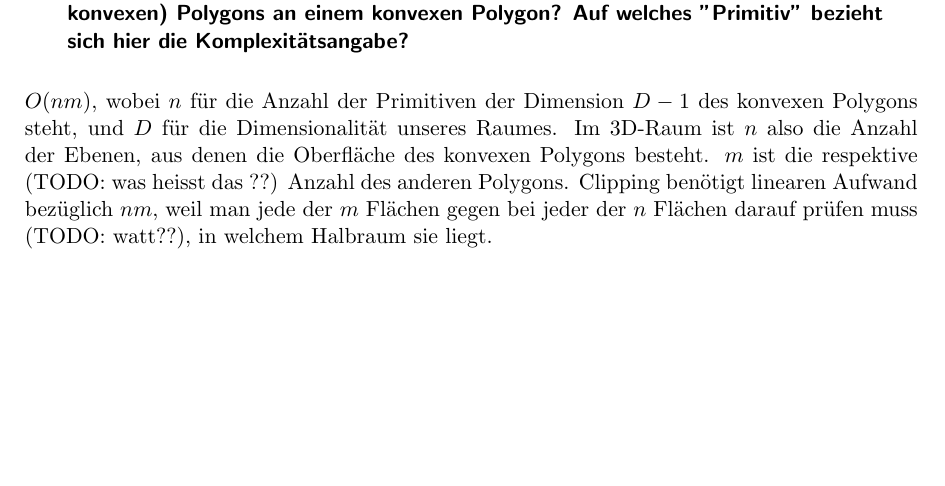
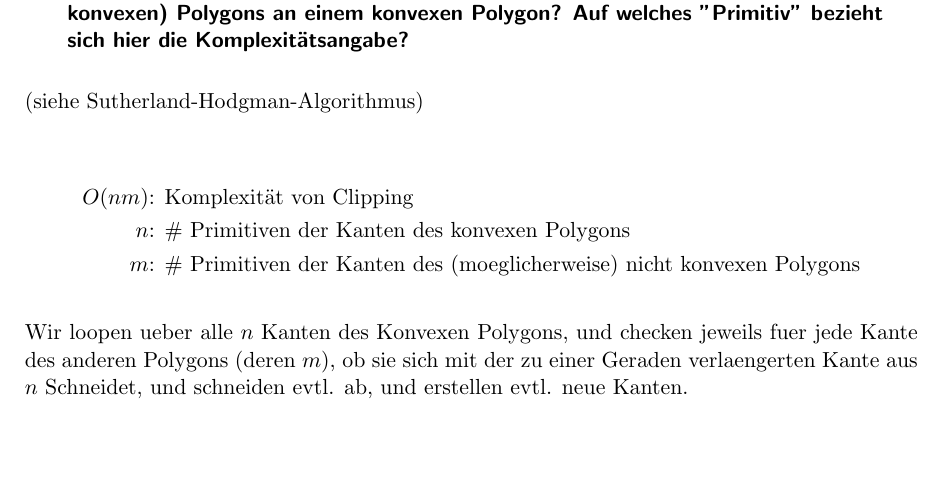
Before and after one commit to hoijui/CG1, a LaTeX document (ex02/doc/doc.tex): part of page 2 of 4, cut so that both start at the same text, the shorter picture padded with empty space. Compiled offline with pdfLaTeX.

Commit message:
ex02: doc: fix antwort auf aufgabe 4

```diff
--- a/ex02/doc/doc.tex
+++ b/ex02/doc/doc.tex
@@ -101,7 +101,18 @@ Transformation einer Ebene: $Z' = P^{-\top} Z$
 
 \subsection{4. Was ist die Komplexität von Clipping eines einfachen (nicht notwendigerweise konvexen) Polygons an einem konvexen Polygon? Auf welches "Primitiv" bezieht sich hier die Komplexitätsangabe?}
 
-$O(n m)$, wobei $n$ für die Anzahl der Primitiven der Dimension $D - 1$ des konvexen Polygons steht, und $D$ für die Dimensionalität unseres Raumes. Im 3D-Raum ist $n$ also die Anzahl der Ebenen,  aus denen die Oberfläche des konvexen Polygons besteht. $m$ ist die respektive (TODO: was heisst das ??) Anzahl des anderen Polygons. Clipping benötigt linearen Aufwand bezüglich $n m$, weil man jede der $m$ Flächen gegen bei jeder der $n$ Flächen darauf prüfen muss (TODO: watt??), in welchem Halbraum sie liegt.
+(siehe Sutherland-Hodgman-Algorithmus)
+
+\begin{align*}
+O(n m)& \text{: Komplexität von Clipping} \\
+n& \text{: \# Primitiven der Kanten des konvexen Polygons} \\
+m& \text{: \# Primitiven der Kanten des (moeglicherweise) nicht konvexen Polygons}
+\end{align*}
+
+Wir loopen ueber alle $n$ Kanten des Konvexen Polygons,
+und checken jeweils fuer jede Kante des anderen Polygons (deren $m$),
+ob sie sich mit der zu einer Geraden verlaengerten Kante aus $n$ Schneidet,
+und schneiden evtl. ab, und erstellen evtl. neue Kanten.
 
 \subsection{5. Warum wird Backface-Culling am besten im kanonischen Sichtvolumen durchgeführt?}
 
```
